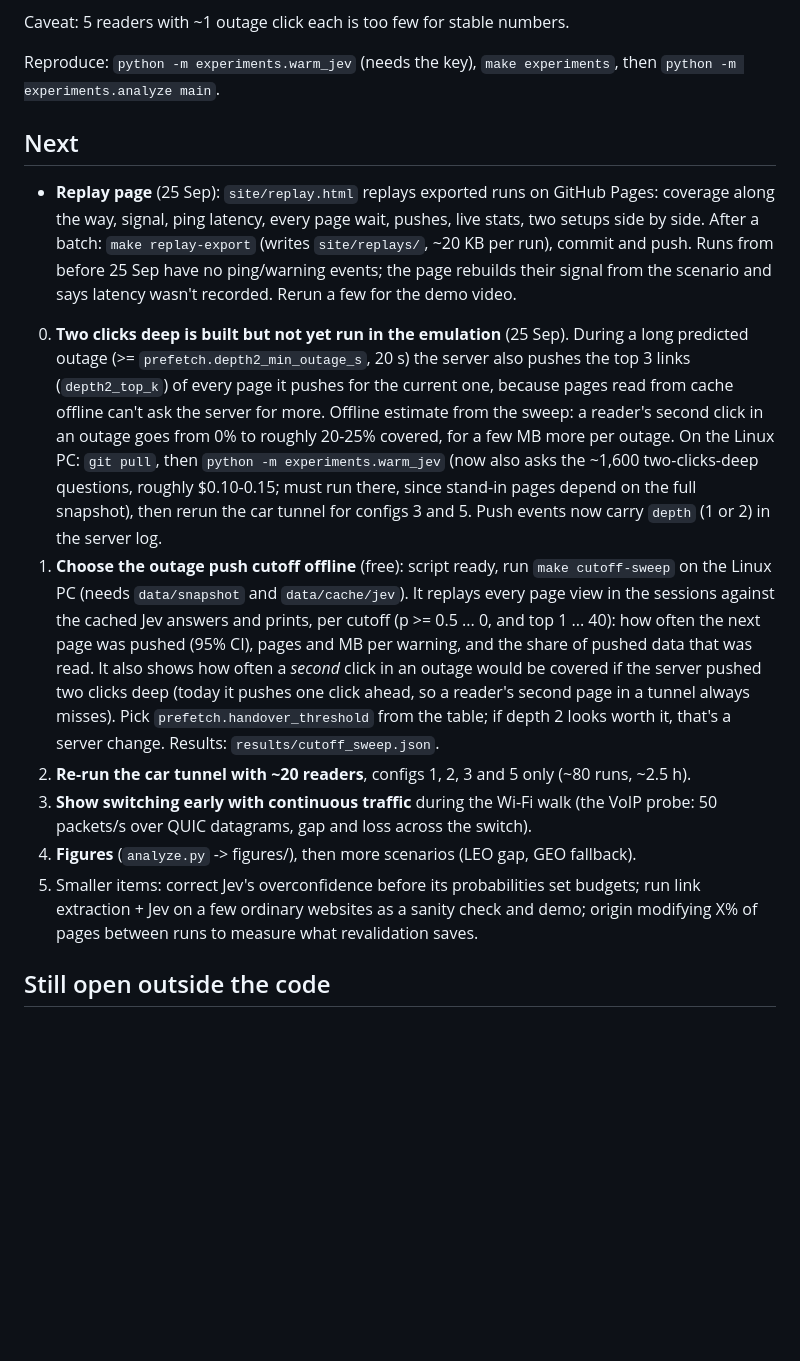
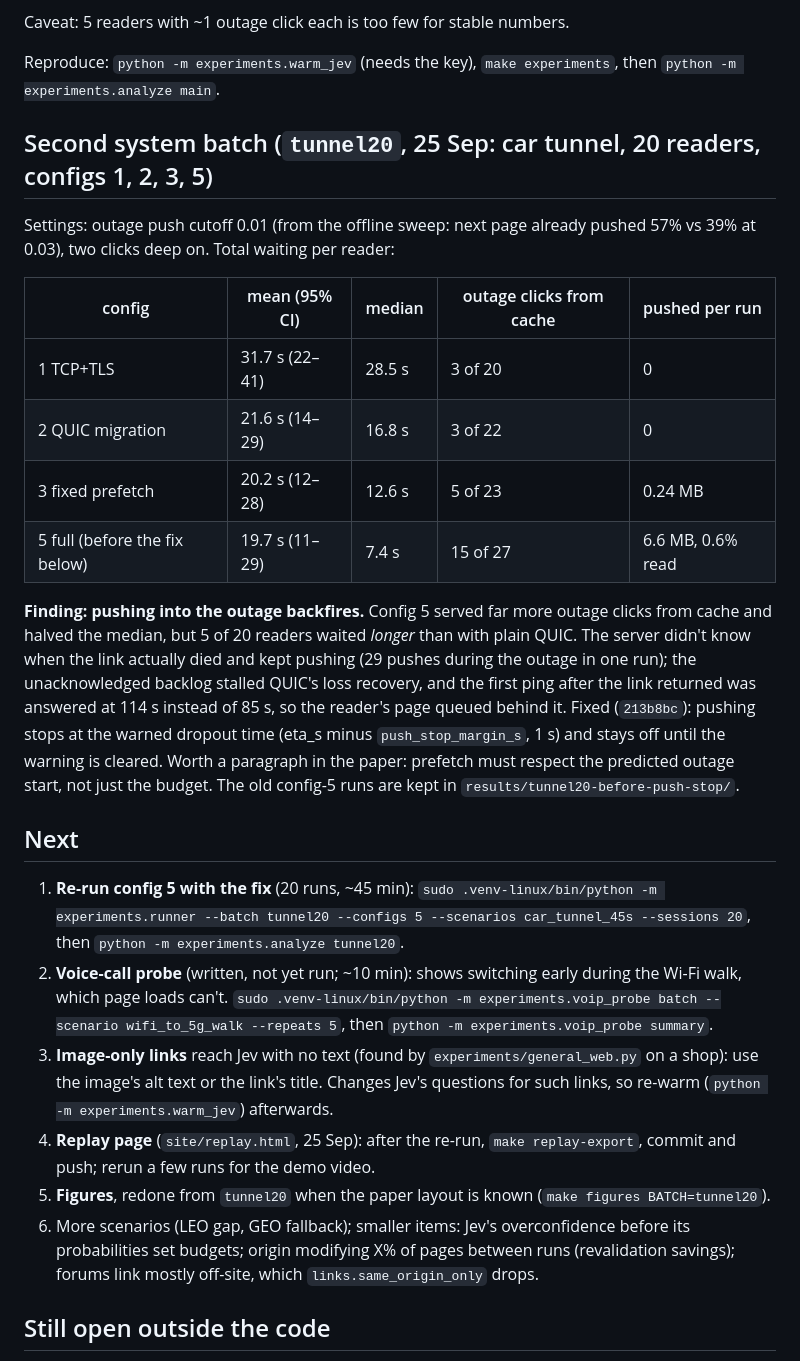
Before and after one commit to a-meriac/Shajarah, a Markdown page: NEXT_STEPS.md, the part around the change. GitHub-like rendering; blank space fills up the shorter version.

Commit message:
NEXT_STEPS: tunnel20 results, the push-into-outage finding, next runs
Co-Authored-By: Claude Opus 5.5 <noreply@anthropic.com>

```diff
--- a/NEXT_STEPS.md
+++ b/NEXT_STEPS.md
@@ -82,37 +82,46 @@ Caveat: 5 readers with ~1 outage click each is too few for stable numbers.
 Reproduce: `python -m experiments.warm_jev` (needs the key), `make experiments`, then
 `python -m experiments.analyze main`.
 
+## Second system batch (`tunnel20`, 25 Sep: car tunnel, 20 readers, configs 1, 2, 3, 5)
+
+Settings: outage push cutoff 0.01 (from the offline sweep: next page already pushed 57% vs 39%
+at 0.03), two clicks deep on. Total waiting per reader:
+
+| config | mean (95% CI) | median | outage clicks from cache | pushed per run |
+|---|---|---|---|---|
+| 1 TCP+TLS | 31.7 s (22–41) | 28.5 s | 3 of 20 | 0 |
+| 2 QUIC migration | 21.6 s (14–29) | 16.8 s | 3 of 22 | 0 |
+| 3 fixed prefetch | 20.2 s (12–28) | 12.6 s | 5 of 23 | 0.24 MB |
+| 5 full (before the fix below) | 19.7 s (11–29) | 7.4 s | 15 of 27 | 6.6 MB, 0.6% read |
+
+**Finding: pushing into the outage backfires.** Config 5 served far more outage clicks from cache
+and halved the median, but 5 of 20 readers waited *longer* than with plain QUIC. The server
+didn't know when the link actually died and kept pushing (29 pushes during the outage in one
+run); the unacknowledged backlog stalled QUIC's loss recovery, and the first ping after the link
+returned was answered at 114 s instead of 85 s, so the reader's page queued behind it. Fixed
+(`213b8bc`): pushing stops at the warned dropout time (eta_s minus `push_stop_margin_s`, 1 s) and
+stays off until the warning is cleared. Worth a paragraph in the paper: prefetch must respect
+the predicted outage start, not just the budget. The old config-5 runs are kept in
+`results/tunnel20-before-push-stop/`.
+
 ## Next
 
-- **Replay page** (25 Sep): `site/replay.html` replays exported runs on GitHub Pages: coverage
-  along the way, signal, ping latency, every page wait, pushes, live stats, two setups side by
-  side. After a batch: `make replay-export` (writes `site/replays/`, ~20 KB per run), commit and
-  push. Runs from before 25 Sep have no ping/warning events; the page rebuilds their signal from
-  the scenario and says latency wasn't recorded. Rerun a few for the demo video.
-0. **Two clicks deep is built but not yet run in the emulation** (25 Sep). During a long predicted
-   outage (>= `prefetch.depth2_min_outage_s`, 20 s) the server also pushes the top 3 links
-   (`depth2_top_k`) of every page it pushes for the current one, because pages read from cache
-   offline can't ask the server for more. Offline estimate from the sweep: a reader's second
-   click in an outage goes from 0% to roughly 20-25% covered, for a few MB more per outage.
-   On the Linux PC: `git pull`, then `python -m experiments.warm_jev` (now also asks the ~1,600
-   two-clicks-deep questions, roughly $0.10-0.15; must run there, since stand-in pages depend on
-   the full snapshot), then rerun the car tunnel for configs 3 and 5. Push events now carry
-   `depth` (1 or 2) in the server log.
-1. **Choose the outage push cutoff offline** (free): script ready, run `make cutoff-sweep` on the
-   Linux PC (needs `data/snapshot` and `data/cache/jev`). It replays every page view in the
-   sessions against the cached Jev answers and prints, per cutoff (p >= 0.5 ... 0, and top 1 ... 40):
-   how often the next page was pushed (95% CI), pages and MB per warning, and the share of pushed
-   data that was read. It also shows how often a *second* click in an outage would be covered if
-   the server pushed two clicks deep (today it pushes one click ahead, so a reader's second page
-   in a tunnel always misses). Pick `prefetch.handover_threshold` from the table; if depth 2
-   looks worth it, that's a server change. Results: `results/cutoff_sweep.json`.
-2. **Re-run the car tunnel with ~20 readers**, configs 1, 2, 3 and 5 only (~80 runs, ~2.5 h).
-3. **Show switching early with continuous traffic** during the Wi-Fi walk (the VoIP probe:
-   50 packets/s over QUIC datagrams, gap and loss across the switch).
-4. **Figures** (`analyze.py` -> figures/), then more scenarios (LEO gap, GEO fallback).
-5. Smaller items: correct Jev's overconfidence before its probabilities set budgets; run link
-   extraction + Jev on a few ordinary websites as a sanity check and demo; origin modifying X%
-   of pages between runs to measure what revalidation saves.
+1. **Re-run config 5 with the fix** (20 runs, ~45 min):
+   `sudo .venv-linux/bin/python -m experiments.runner --batch tunnel20 --configs 5 --scenarios car_tunnel_45s --sessions 20`,
+   then `python -m experiments.analyze tunnel20`.
+2. **Voice-call probe** (written, not yet run; ~10 min): shows switching early during the Wi-Fi
+   walk, which page loads can't.
+   `sudo .venv-linux/bin/python -m experiments.voip_probe batch --scenario wifi_to_5g_walk --repeats 5`,
+   then `python -m experiments.voip_probe summary`.
+3. **Image-only links** reach Jev with no text (found by `experiments/general_web.py` on a shop):
+   use the image's alt text or the link's title. Changes Jev's questions for such links, so
+   re-warm (`python -m experiments.warm_jev`) afterwards.
+4. **Replay page** (`site/replay.html`, 25 Sep): after the re-run, `make replay-export`, commit
+   and push; rerun a few runs for the demo video.
+5. **Figures**, redone from `tunnel20` when the paper layout is known (`make figures BATCH=tunnel20`).
+6. More scenarios (LEO gap, GEO fallback); smaller items: Jev's overconfidence before its
+   probabilities set budgets; origin modifying X% of pages between runs (revalidation savings);
+   forums link mostly off-site, which `links.same_origin_only` drops.
 
 ## Still open outside the code
 
```
